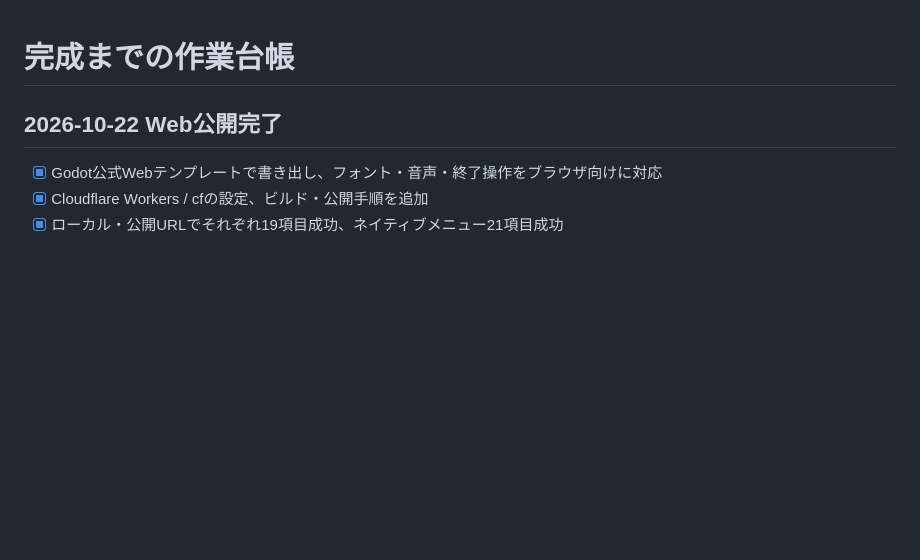
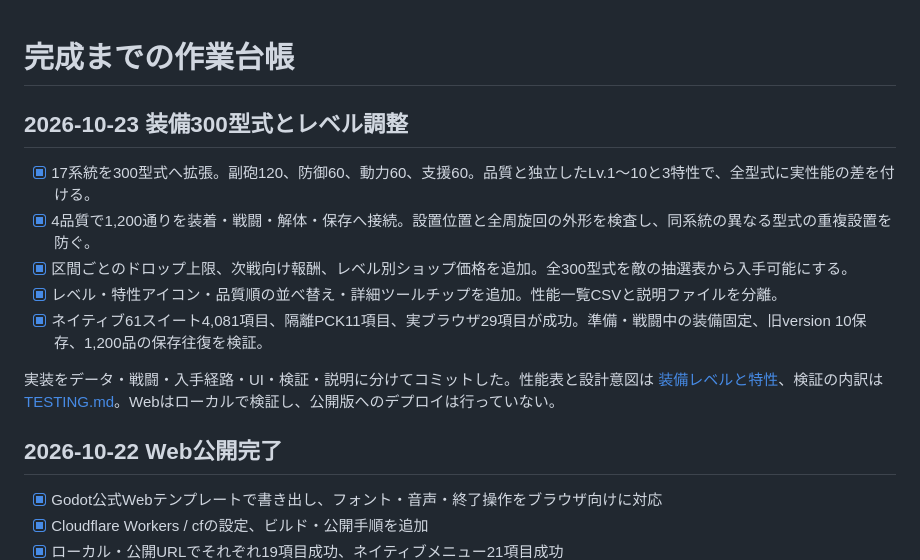
Before and after one commit to dicenull/last-supply-line, a Markdown page: ROADMAP.md, the part around the change. GitHub-like rendering; blank space fills up the shorter version.

```diff
--- a/ROADMAP.md
+++ b/ROADMAP.md
@@ -1,4 +1,14 @@
 # 完成までの作業台帳
+
+## 2026-10-23 装備300型式とレベル調整
+
+- [x] 17系統を300型式へ拡張。副砲120、防御60、動力60、支援60。品質と独立したLv.1〜10と3特性で、全型式に実性能の差を付ける。
+- [x] 4品質で1,200通りを装着・戦闘・解体・保存へ接続。設置位置と全周旋回の外形を検査し、同系統の異なる型式の重複設置を防ぐ。
+- [x] 区間ごとのドロップ上限、次戦向け報酬、レベル別ショップ価格を追加。全300型式を敵の抽選表から入手可能にする。
+- [x] レベル・特性アイコン・品質順の並べ替え・詳細ツールチップを追加。性能一覧CSVと説明ファイルを分離。
+- [x] ネイティブ61スイート4,081項目、隔離PCK11項目、実ブラウザ29項目が成功。準備・戦闘中の装備固定、旧version 10保存、1,200品の保存往復を検証。
+
+実装をデータ・戦闘・入手経路・UI・検証・説明に分けてコミットした。性能表と設計意図は [装備レベルと特性](docs/EQUIPMENT_LEVELS.md)、検証の内訳は [TESTING.md](TESTING.md#装備300型式の検証結果2026-10-23)。Webはローカルで検証し、公開版へのデプロイは行っていない。
 
 ## 2026-10-22 Web公開完了
 
```
Also changed, not shown: TESTING.md (+10 -0 lines).
